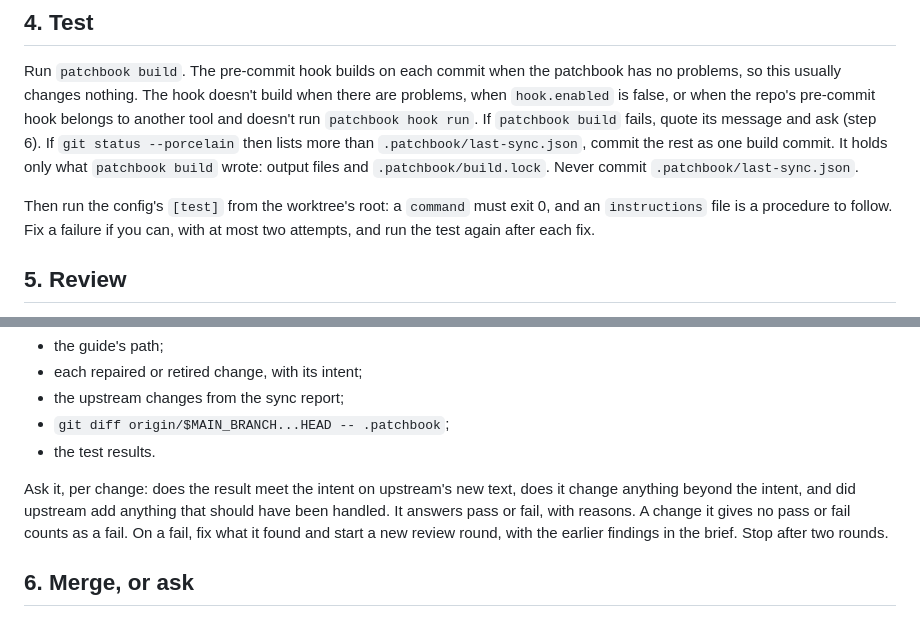
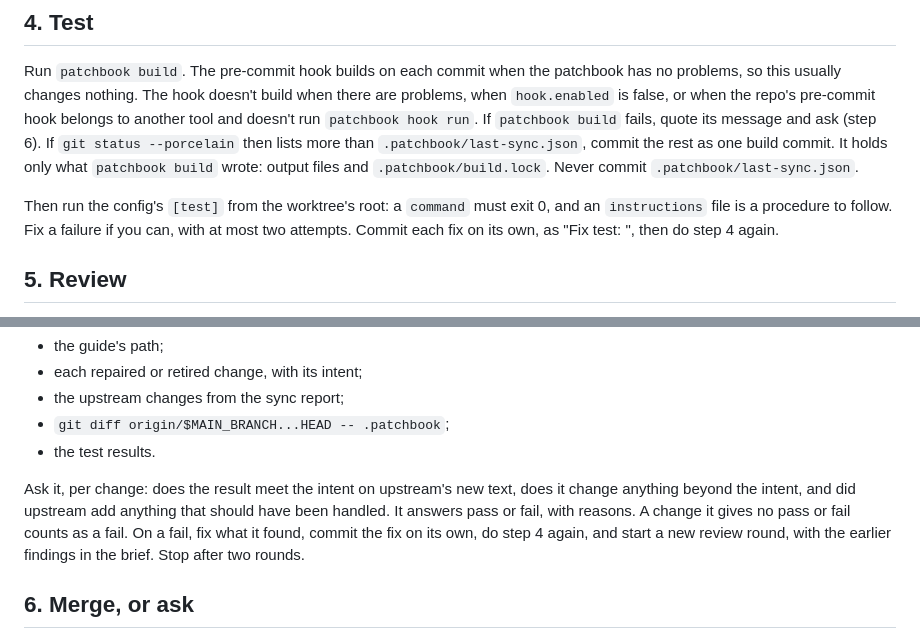
Before and after one commit to willgosnold/patchbook, a Markdown page: skills/patchbook-update/SKILL.md, 2 parts joined by grey strips. Rendered like a GitHub page.

Commit message:
fix(skill): commit a test fix on its own before testing again
Step 4 said to run the test again after a fix but not to commit it. An uncommitted fix failed the tracked-files gate, and one swept into the build commit merged on Tested, so the same fix merged or asked depending on an unstated step. A review fix is committed the same way, so the next review round sees it in the diff.

Co-Authored-By: Claude Opus 5.5 <noreply@anthropic.com>

```diff
--- a/skills/patchbook-update/SKILL.md
+++ b/skills/patchbook-update/SKILL.md
@@ -53,7 +53,7 @@ Commit each change you repair or retire on its own, as "Carry <change> to upstre
 
 Run `patchbook build`. The pre-commit hook builds on each commit when the patchbook has no problems, so this usually changes nothing. The hook doesn't build when there are problems, when `hook.enabled` is false, or when the repo's pre-commit hook belongs to another tool and doesn't run `patchbook hook run`. If `patchbook build` fails, quote its message and ask (step 6). If `git status --porcelain` then lists more than `.patchbook/last-sync.json`, commit the rest as one build commit. It holds only what `patchbook build` wrote: output files and `.patchbook/build.lock`. Never commit `.patchbook/last-sync.json`.
 
-Then run the config's `[test]` from the worktree's root: a `command` must exit 0, and an `instructions` file is a procedure to follow. Fix a failure if you can, with at most two attempts, and run the test again after each fix.
+Then run the config's `[test]` from the worktree's root: a `command` must exit 0, and an `instructions` file is a procedure to follow. Fix a failure if you can, with at most two attempts. Commit each fix on its own, as "Fix test: <what>", then do step 4 again.
 
 ## 5. Review
 
@@ -71,7 +71,7 @@ Set `target` to the provider's `providerInstanceId`, the model's `id` (not its `
 - `git diff origin/$MAIN_BRANCH...HEAD -- .patchbook`;
 - the test results.
 
-Ask it, per change: does the result meet the intent on upstream's new text, does it change anything beyond the intent, and did upstream add anything that should have been handled. It answers pass or fail, with reasons. A change it gives no pass or fail counts as a fail. On a fail, fix what it found and start a new review round, with the earlier findings in the brief. Stop after two rounds.
+Ask it, per change: does the result meet the intent on upstream's new text, does it change anything beyond the intent, and did upstream add anything that should have been handled. It answers pass or fail, with reasons. A change it gives no pass or fail counts as a fail. On a fail, fix what it found, commit the fix on its own, do step 4 again, and start a new review round, with the earlier findings in the brief. Stop after two rounds.
 
 ## 6. Merge, or ask
 
```
